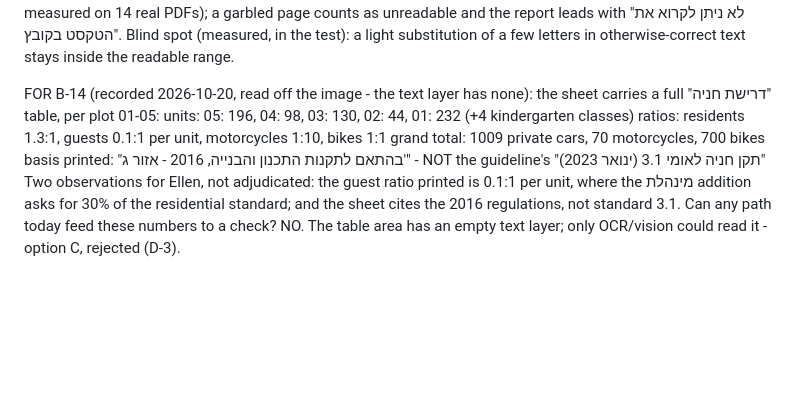
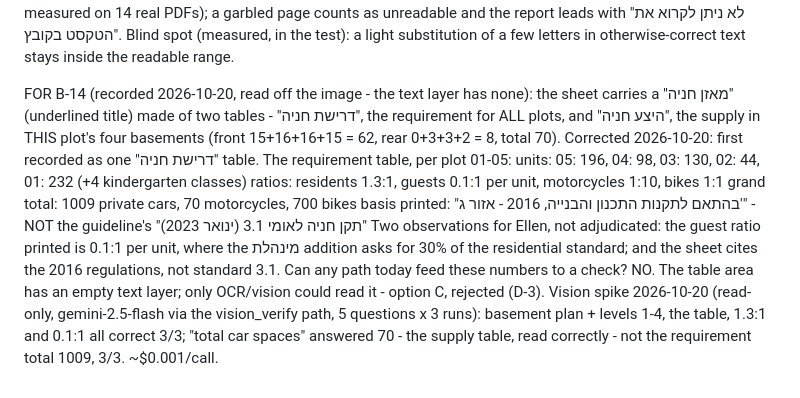
Before and after one commit to liors12/planning-platform, a Markdown page: docs/post_m6_backlog.md, the part around the change. Rendered like a GitHub page; blank space fills up the shorter version.

Commit message:
docs: B-25 - the sheet's table is 'מאזן חניה' (requirement + supply), and the vision spike result
Co-Authored-By: Claude Opus 5.5 <noreply@anthropic.com>

```diff
--- a/docs/post_m6_backlog.md
+++ b/docs/post_m6_backlog.md
@@ -1039,7 +1039,11 @@ Blind spot (measured, in the test): a light substitution of a few letters in
 otherwise-correct text stays inside the readable range.
 
 FOR B-14 (recorded 2026-10-20, read off the image - the text layer has none):
-the sheet carries a full "דרישת חניה" table, per plot 01-05:
+the sheet carries a "מאזן חניה" (underlined title) made of two tables -
+"דרישת חניה", the requirement for ALL plots, and "היצע חניה", the supply in
+THIS plot's four basements (front 15+16+16+15 = 62, rear 0+3+3+2 = 8,
+total 70). Corrected 2026-10-20: first recorded as one "דרישת חניה" table.
+The requirement table, per plot 01-05:
   units:          05: 196, 04: 98, 03: 130, 02: 44, 01: 232 (+4 kindergarten classes)
   ratios:         residents 1.3:1, guests 0.1:1 per unit, motorcycles 1:10, bikes 1:1
   grand total:    1009 private cars, 70 motorcycles, 700 bikes
@@ -1050,3 +1054,7 @@ Two observations for Ellen, not adjudicated: the guest ratio printed is
 standard; and the sheet cites the 2016 regulations, not standard 3.1.
 Can any path today feed these numbers to a check? NO. The table area has an
 empty text layer; only OCR/vision could read it - option C, rejected (D-3).
+Vision spike 2026-10-20 (read-only, gemini-2.5-flash via the vision_verify
+path, 5 questions x 3 runs): basement plan + levels 1-4, the table, 1.3:1
+and 0.1:1 all correct 3/3; "total car spaces" answered 70 - the supply
+table, read correctly - not the requirement total 1009, 3/3. ~$0.001/call.
```
